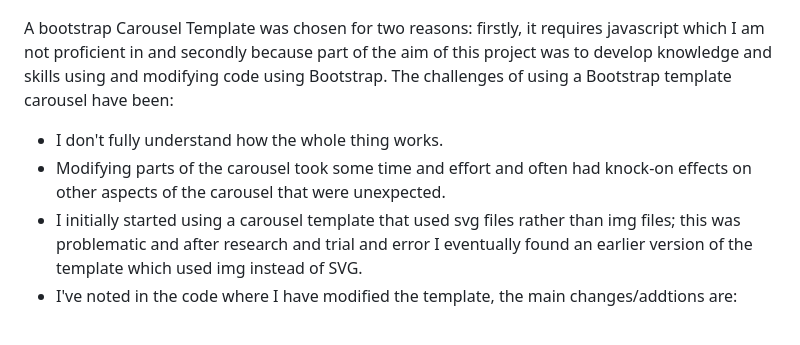
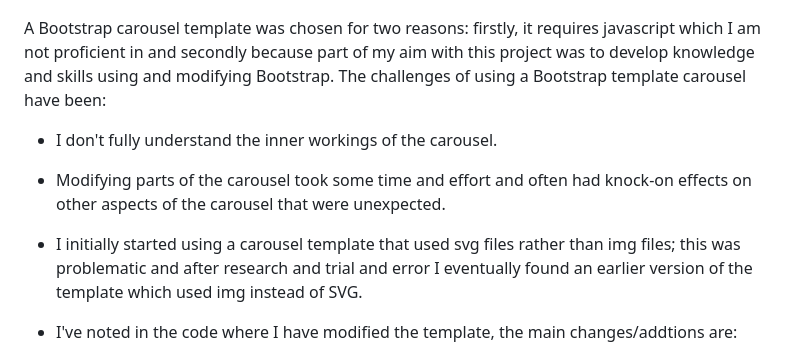
Before and after one commit to jeskodes/milestone-project-1-jesk, a Markdown page: README.md, the part around one of its changes. Rendered like a GitHub page.

```diff
--- a/README.md
+++ b/README.md
@@ -190,10 +190,11 @@ Below are screenshots of the hero image on extra small and small screens and up.
 ![sm screens and up](https://github.com/jeskodes/milestone-project-1-jesk/blob/main/documentation/readmeimages/hero_image_sm_upwards400x587.png)
 
 
-A bootstrap Carousel Template was chosen for two reasons: firstly, it requires javascript which I am not proficient in and secondly because part of the aim of this project was to develop knowledge and skills using and modifying code using Bootstrap. The challenges of using a Bootstrap template carousel have been:
-- I don't fully understand how the whole thing works.
+A Bootstrap carousel template was chosen for two reasons: firstly, it requires javascript which I am not proficient in and secondly because part of my aim with this project was to develop knowledge and skills using and modifying Bootstrap. The challenges of using a Bootstrap template carousel have been:
+- I don't fully understand the inner workings of the carousel.
 - Modifying parts of the carousel took some time and effort and often had knock-on effects on other aspects of the carousel that were unexpected.
 - I initially started using a carousel template that used svg files rather than img files; this was problematic and after research and trial and error I eventually found an earlier version of the template which used img instead of SVG.
+
 - I've noted in the code where I have modified the template, the main changes/addtions are:
   - Adding images and styling to make them responsive and scale correctly.
   - Stopping the carousel from scrolling immediately as the webpage loads as this was distracting.
```
Also changed, not shown: other parts of README.md (+5 -5 lines).
